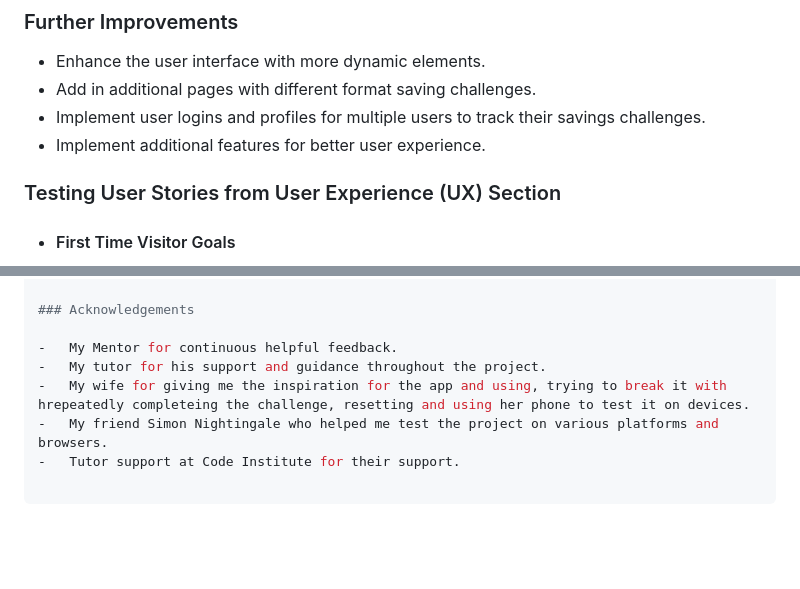
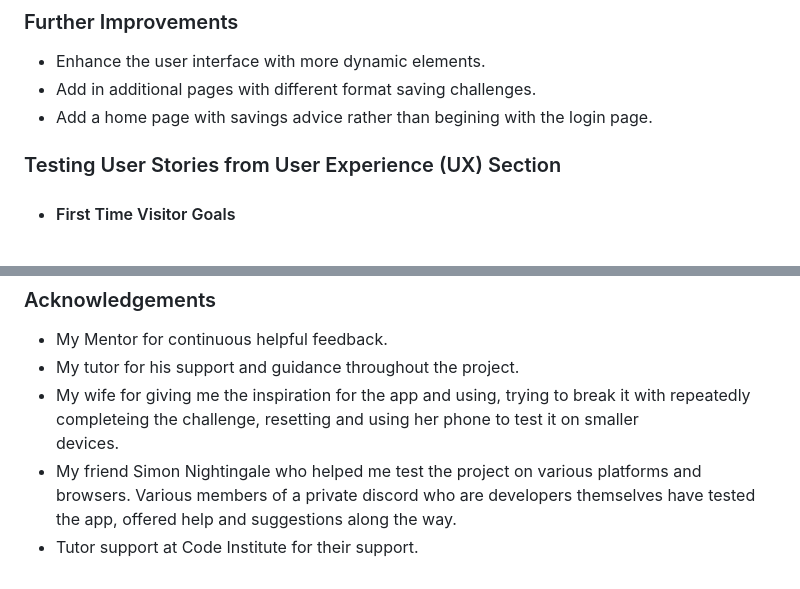
Before and after one commit to MitchDuke/Ali_Tracks, a Markdown page: README.md, 2 parts joined by grey strips. Rendered like a GitHub page; blank space fills up the shorter version.

Commit message:
Update README.md
Corrected syntax error at base of readme file.

```diff
--- a/README.md
+++ b/README.md
@@ -176,8 +176,7 @@ The W3C Markup Validator, W3C CSS Validator, and other validation tools were use
 
 - Enhance the user interface with more dynamic elements.
 - Add in additional pages with different format saving challenges.
-- Implement user logins and profiles for multiple users to track their savings challenges.
-- Implement additional features for better user experience.
+- Add a home page with savings advice rather than begining with the login page.
 
 ### Testing User Stories from User Experience (UX) Section
 
@@ -253,6 +252,8 @@ $ git clone https://github.com/your-username/repository-name/
 
 -   My Mentor for continuous helpful feedback.
 -   My tutor for his support and guidance throughout the project.
--   My wife for giving me the inspiration for the app and using, trying to break it with hrepeatedly completeing the challenge, resetting and using her phone to test it on devices.
--   My friend Simon Nightingale who helped me test the project on various platforms and browsers.
+-   My wife for giving me the inspiration for the app and using, trying to break it with repeatedly completeing the challenge, resetting and using her phone to test it on smaller
+    devices.
+-   My friend Simon Nightingale who helped me test the project on various platforms and browsers. Various members of a private discord who are developers themselves have tested the
+    app, offered help and suggestions along the way.
 -   Tutor support at Code Institute for their support.
```
Also changed, not shown: other parts of README.md (+2 -2 lines).
